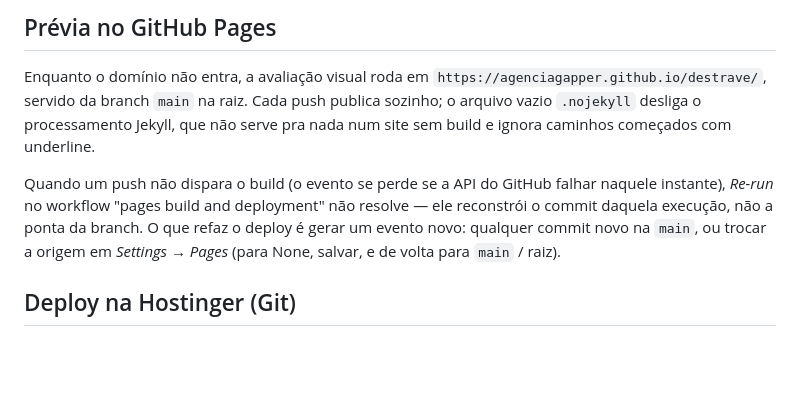
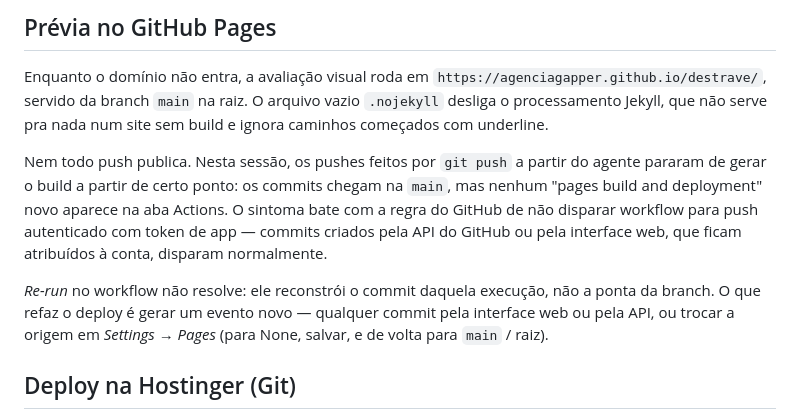
Before and after one commit to agenciagapper/destrave, a Markdown page: README.md, the part around the change. Drawn GitHub-style; blank space fills up the shorter version.

Commit message:
Registra por que alguns pushes não publicam a prévia
Os commits chegam na main, mas o build do Pages não é disparado por push
feito com token de app. Commit pela API ou pela interface web dispara.

Co-Authored-By: Claude Opus 5 <noreply@anthropic.com>
Claude-Session: https://claude.ai/code/session_01XFCnKmBpAxcmL9GZPj8FKf

```diff
--- a/README.md
+++ b/README.md
@@ -35,16 +35,22 @@ python -m http.server 8000
 
 Enquanto o domínio não entra, a avaliação visual roda em
 `https://agenciagapper.github.io/destrave/`, servido da branch `main` na
-raiz. Cada push publica sozinho; o arquivo vazio `.nojekyll` desliga o
-processamento Jekyll, que não serve pra nada num site sem build e ignora
-caminhos começados com underline.
+raiz. O arquivo vazio `.nojekyll` desliga o processamento Jekyll, que não
+serve pra nada num site sem build e ignora caminhos começados com
+underline.
 
-Quando um push não dispara o build (o evento se perde se a API do GitHub
-falhar naquele instante), *Re-run* no workflow "pages build and deployment"
-não resolve — ele reconstrói o commit daquela execução, não a ponta da
-branch. O que refaz o deploy é gerar um evento novo: qualquer commit novo
-na `main`, ou trocar a origem em *Settings → Pages* (para None, salvar, e
-de volta para `main` / raiz).
+Nem todo push publica. Nesta sessão, os pushes feitos por `git push` a
+partir do agente pararam de gerar o build a partir de certo ponto: os
+commits chegam na `main`, mas nenhum "pages build and deployment" novo
+aparece na aba Actions. O sintoma bate com a regra do GitHub de não
+disparar workflow para push autenticado com token de app — commits criados
+pela API do GitHub ou pela interface web, que ficam atribuídos à conta,
+disparam normalmente.
+
+*Re-run* no workflow não resolve: ele reconstrói o commit daquela execução,
+não a ponta da branch. O que refaz o deploy é gerar um evento novo —
+qualquer commit pela interface web ou pela API, ou trocar a origem em
+*Settings → Pages* (para None, salvar, e de volta para `main` / raiz).
 
 ## Deploy na Hostinger (Git)
 
```
